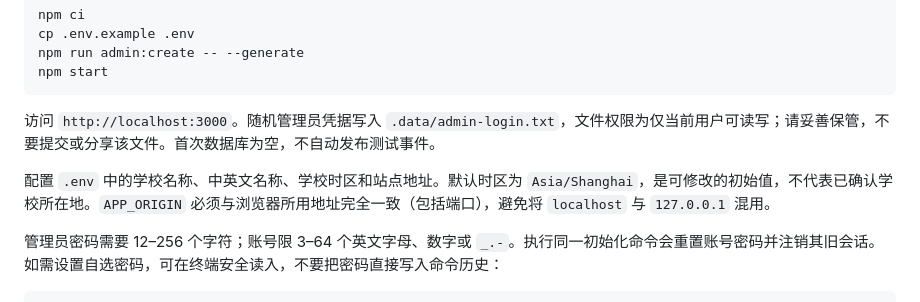
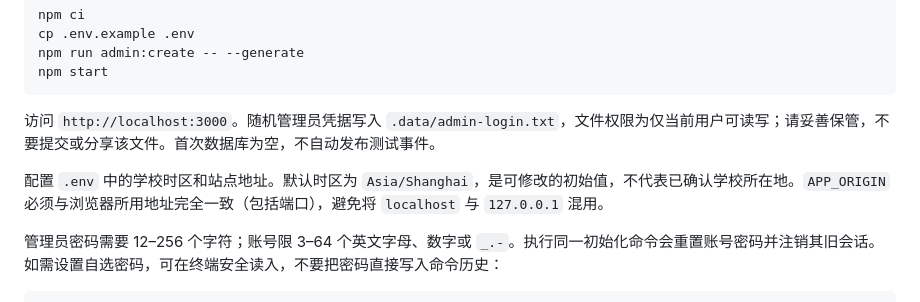
Before and after one commit to MingYuanWei1/calendar, a Markdown page: docs/deployment.md, the part around the change. GitHub-like rendering.

Commit message:
docs: drop school name from .env setup notes
Co-Authored-By: Claude Opus 5.5 <noreply@anthropic.com>

```diff
--- a/docs/deployment.md
+++ b/docs/deployment.md
@@ -13,7 +13,7 @@ npm start
 
 访问 `http://localhost:3000`。随机管理员凭据写入 `.data/admin-login.txt`，文件权限为仅当前用户可读写；请妥善保管，不要提交或分享该文件。首次数据库为空，不自动发布测试事件。
 
-配置 `.env` 中的学校名称、中英文名称、学校时区和站点地址。默认时区为 `Asia/Shanghai`，是可修改的初始值，不代表已确认学校所在地。`APP_ORIGIN` 必须与浏览器所用地址完全一致（包括端口），避免将 `localhost` 与 `127.0.0.1` 混用。
+配置 `.env` 中的学校时区和站点地址。默认时区为 `Asia/Shanghai`，是可修改的初始值，不代表已确认学校所在地。`APP_ORIGIN` 必须与浏览器所用地址完全一致（包括端口），避免将 `localhost` 与 `127.0.0.1` 混用。
 
 管理员密码需要 12–256 个字符；账号限 3–64 个英文字母、数字或 `_.-`。执行同一初始化命令会重置账号密码并注销其旧会话。如需设置自选密码，可在终端安全读入，不要把密码直接写入命令历史：
 
```
Also changed, not shown: 1 other file.
